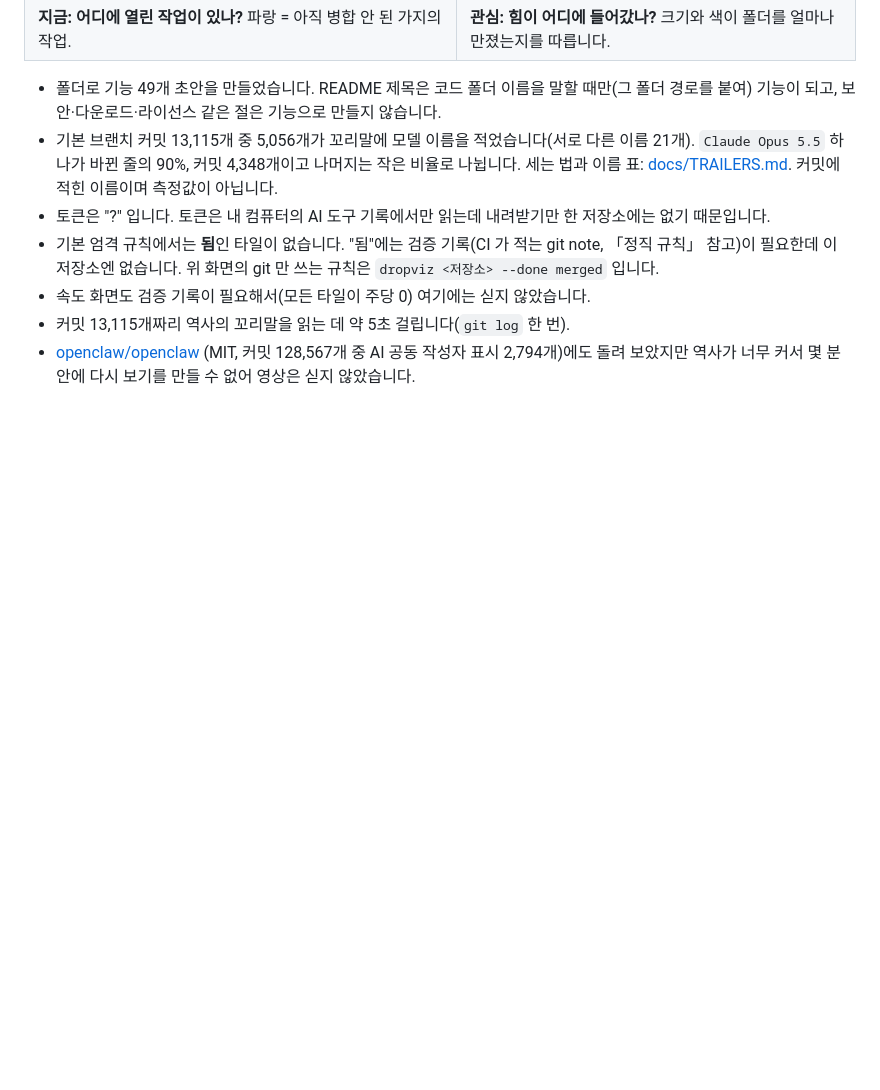
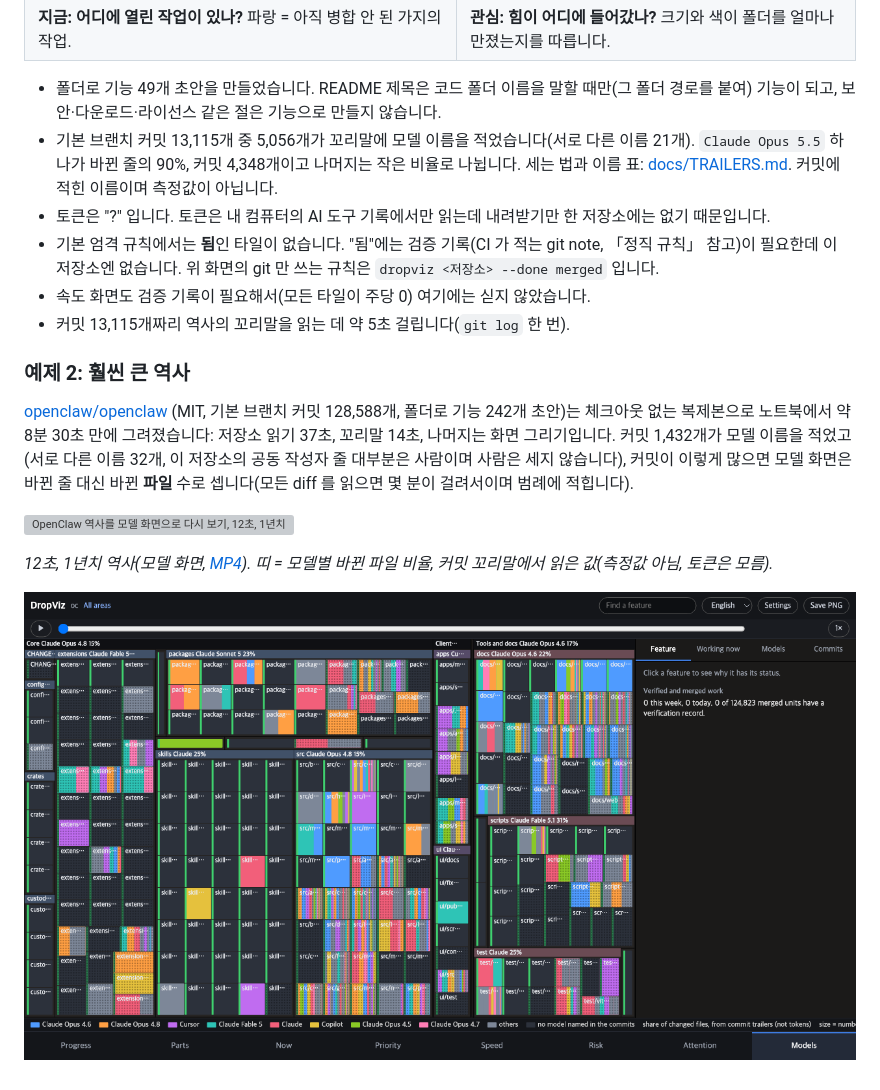
Before and after one commit to zeussoftware-kr/dropviz, a Markdown page: README.md, the part around one of its changes. Rendered like a GitHub page; pictures changed too: docs/screenshots/oc-models.png (added); blank space fills up the shorter version; grey boxes are pictures that could not be loaded.

```diff
--- a/README.md
+++ b/README.md
@@ -360,4 +369,13 @@ dropviz https://github.com/storytold/photocraft      # 역사만 받아 캐시
 - 기본 엄격 규칙에서는 **됨**인 타일이 없습니다. "됨"에는 검증 기록(CI 가 적는 git note, 「정직 규칙」 참고)이 필요한데 이 저장소엔 없습니다. 위 화면의 git 만 쓰는 규칙은 `dropviz <저장소> --done merged` 입니다.
 - 속도 화면도 검증 기록이 필요해서(모든 타일이 주당 0) 여기에는 싣지 않았습니다.
 - 커밋 13,115개짜리 역사의 꼬리말을 읽는 데 약 5초 걸립니다(`git log` 한 번).
-- [openclaw/openclaw](https://github.com/openclaw/openclaw) (MIT, 커밋 128,567개 중 AI 공동 작성자 표시 2,794개)에도 돌려 보았지만 역사가 너무 커서 몇 분 안에 다시 보기를 만들 수 없어 영상은 싣지 않았습니다.
+
+### 예제 2: 훨씬 큰 역사
+
+[openclaw/openclaw](https://github.com/openclaw/openclaw) (MIT, 기본 브랜치 커밋 128,588개, 폴더로 기능 242개 초안)는 체크아웃 없는 복제본으로 노트북에서 약 8분 30초 만에 그려졌습니다: 저장소 읽기 37초, 꼬리말 14초, 나머지는 화면 그리기입니다. 커밋 1,432개가 모델 이름을 적었고(서로 다른 이름 32개, 이 저장소의 공동 작성자 줄 대부분은 사람이며 사람은 세지 않습니다), 커밋이 이렇게 많으면 모델 화면은 바뀐 줄 대신 바뀐 **파일** 수로 셉니다(모든 diff 를 읽으면 몇 분이 걸려서이며 범례에 적힙니다).
+
+![OpenClaw 역사를 모델 화면으로 다시 보기, 12초, 1년치](docs/example-openclaw.gif)
+
+*12초, 1년치 역사(모델 화면, [MP4](docs/example-openclaw.mp4)). 띠 = 모델별 바뀐 파일 비율, 커밋 꼬리말에서 읽은 값(측정값 아님, 토큰은 모름).*
+
+![OpenClaw 지도, 모델 화면](docs/screenshots/oc-models.png)
```
Also changed, not shown: other parts of README.md (+10 -1 lines), docs/TRAILERS.md (+2 -2 lines), 10 other files.
